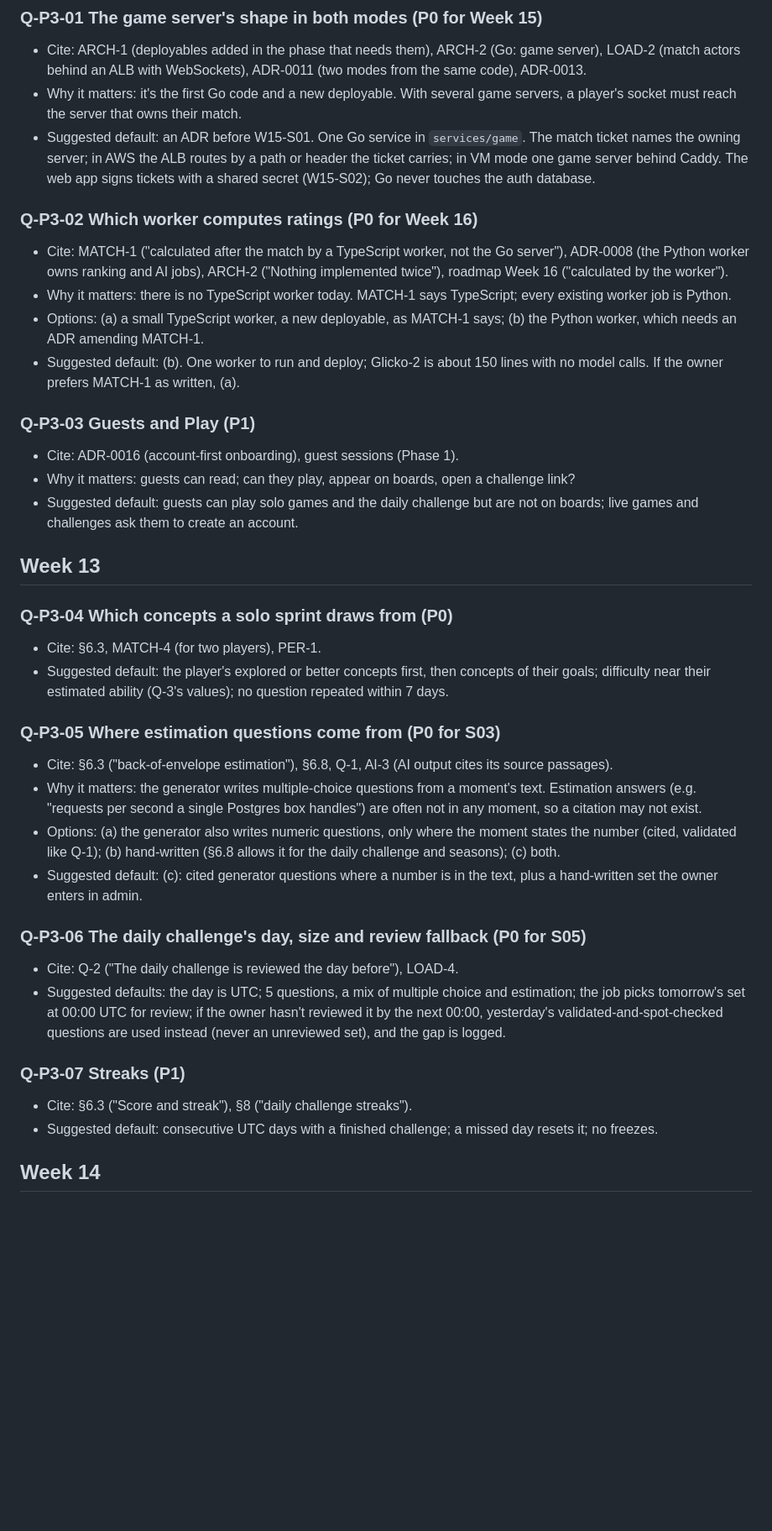
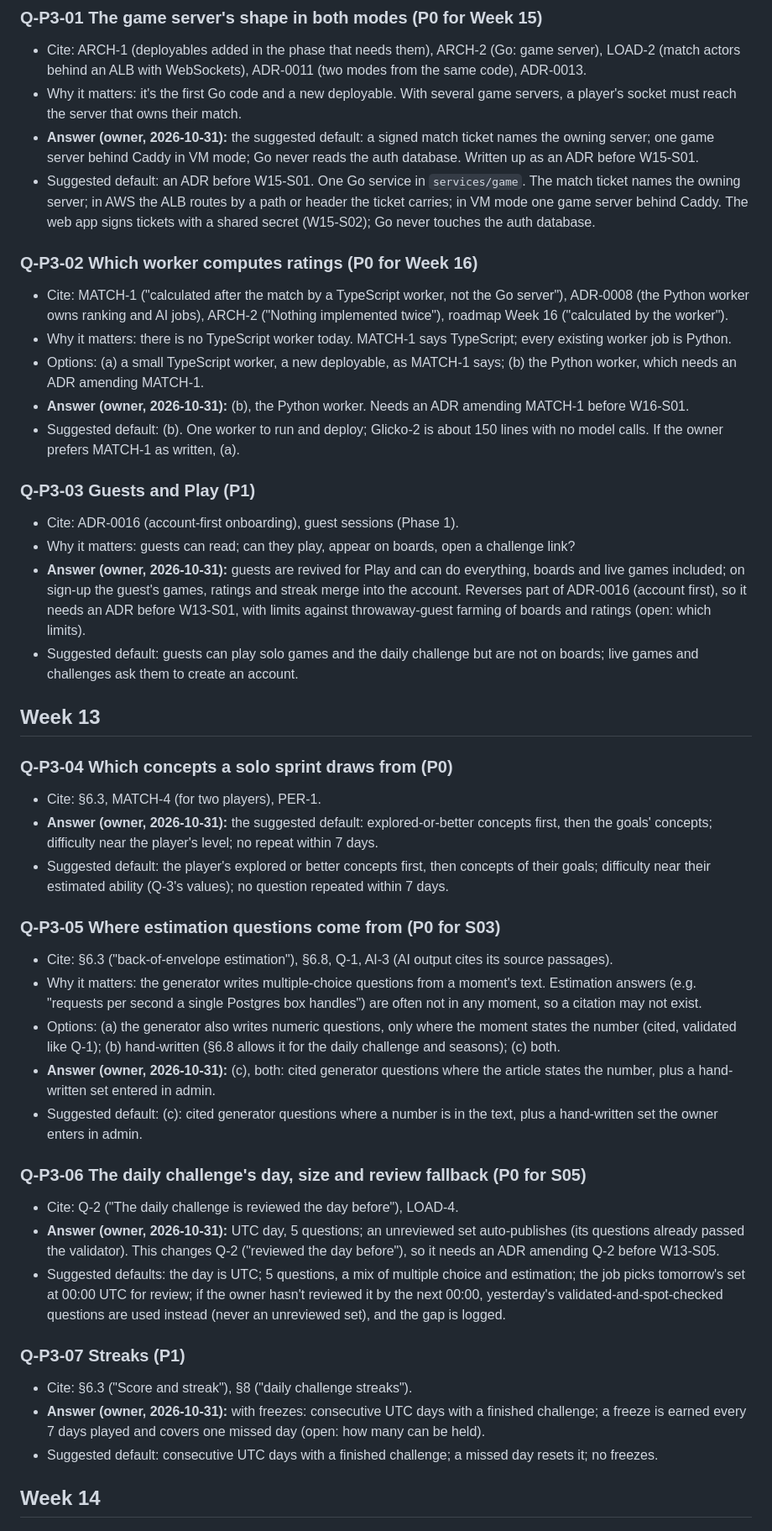
Before and after one commit to RISHIK92/interval, a Markdown page: docs/questions/phase-3.md, the part around one of its changes. Shown at 84% size. Rendered like a GitHub page; blank space fills up the shorter version.

```diff
--- a/docs/questions/phase-3.md
+++ b/docs/questions/phase-3.md
@@ -10,6 +10,7 @@ Priority: **P0** blocks the week's first slice; **P1** blocks a later slice; **P
 
 - Cite: ARCH-1 (deployables added in the phase that needs them), ARCH-2 (Go: game server), LOAD-2 (match actors behind an ALB with WebSockets), ADR-0011 (two modes from the same code), ADR-0013.
 - Why it matters: it's the first Go code and a new deployable. With several game servers, a player's socket must reach the server that owns their match.
+- **Answer (owner, 2026-10-31):** the suggested default: a signed match ticket names the owning server; one game server behind Caddy in VM mode; Go never reads the auth database. Written up as an ADR before W15-S01.
 - Suggested default: an ADR before W15-S01. One Go service in `services/game`. The match ticket names the owning server; in AWS the ALB routes by a path or header the ticket carries; in VM mode one game server behind Caddy. The web app signs tickets with a shared secret (W15-S02); Go never touches the auth database.
 
 ### Q-P3-02 Which worker computes ratings (P0 for Week 16)
@@ -17,12 +18,14 @@ Priority: **P0** blocks the week's first slice; **P1** blocks a later slice; **P
 - Cite: MATCH-1 ("calculated after the match by a TypeScript worker, not the Go server"), ADR-0008 (the Python worker owns ranking and AI jobs), ARCH-2 ("Nothing implemented twice"), roadmap Week 16 ("calculated by the worker").
 - Why it matters: there is no TypeScript worker today. MATCH-1 says TypeScript; every existing worker job is Python.
 - Options: (a) a small TypeScript worker, a new deployable, as MATCH-1 says; (b) the Python worker, which needs an ADR amending MATCH-1.
+- **Answer (owner, 2026-10-31):** (b), the Python worker. Needs an ADR amending MATCH-1 before W16-S01.
 - Suggested default: (b). One worker to run and deploy; Glicko-2 is about 150 lines with no model calls. If the owner prefers MATCH-1 as written, (a).
 
 ### Q-P3-03 Guests and Play (P1)
 
 - Cite: ADR-0016 (account-first onboarding), guest sessions (Phase 1).
 - Why it matters: guests can read; can they play, appear on boards, open a challenge link?
+- **Answer (owner, 2026-10-31):** guests are revived for Play and can do everything, boards and live games included; on sign-up the guest's games, ratings and streak merge into the account. Reverses part of ADR-0016 (account first), so it needs an ADR before W13-S01, with limits against throwaway-guest farming of boards and ratings (open: which limits).
 - Suggested default: guests can play solo games and the daily challenge but are not on boards; live games and challenges ask them to create an account.
 
 ## Week 13
@@ -30,6 +33,7 @@ Priority: **P0** blocks the week's first slice; **P1** blocks a later slice; **P
 ### Q-P3-04 Which concepts a solo sprint draws from (P0)
 
 - Cite: §6.3, MATCH-4 (for two players), PER-1.
+- **Answer (owner, 2026-10-31):** the suggested default: explored-or-better concepts first, then the goals' concepts; difficulty near the player's level; no repeat within 7 days.
 - Suggested default: the player's explored or better concepts first, then concepts of their goals; difficulty near their estimated ability (Q-3's values); no question repeated within 7 days.
 
 ### Q-P3-05 Where estimation questions come from (P0 for S03)
@@ -37,16 +41,19 @@ Priority: **P0** blocks the week's first slice; **P1** blocks a later slice; **P
 - Cite: §6.3 ("back-of-envelope estimation"), §6.8, Q-1, AI-3 (AI output cites its source passages).
 - Why it matters: the generator writes multiple-choice questions from a moment's text. Estimation answers (e.g. "requests per second a single Postgres box handles") are often not in any moment, so a citation may not exist.
 - Options: (a) the generator also writes numeric questions, only where the moment states the number (cited, validated like Q-1); (b) hand-written (§6.8 allows it for the daily challenge and seasons); (c) both.
+- **Answer (owner, 2026-10-31):** (c), both: cited generator questions where the article states the number, plus a hand-written set entered in admin.
 - Suggested default: (c): cited generator questions where a number is in the text, plus a hand-written set the owner enters in admin.
 
 ### Q-P3-06 The daily challenge's day, size and review fallback (P0 for S05)
 
 - Cite: Q-2 ("The daily challenge is reviewed the day before"), LOAD-4.
+- **Answer (owner, 2026-10-31):** UTC day, 5 questions; an unreviewed set auto-publishes (its questions already passed the validator). This changes Q-2 ("reviewed the day before"), so it needs an ADR amending Q-2 before W13-S05.
 - Suggested defaults: the day is UTC; 5 questions, a mix of multiple choice and estimation; the job picks tomorrow's set at 00:00 UTC for review; if the owner hasn't reviewed it by the next 00:00, yesterday's validated-and-spot-checked questions are used instead (never an unreviewed set), and the gap is logged.
 
 ### Q-P3-07 Streaks (P1)
 
 - Cite: §6.3 ("Score and streak"), §8 ("daily challenge streaks").
+- **Answer (owner, 2026-10-31):** with freezes: consecutive UTC days with a finished challenge; a freeze is earned every 7 days played and covers one missed day (open: how many can be held).
 - Suggested default: consecutive UTC days with a finished challenge; a missed day resets it; no freezes.
 
 ## Week 14
```
Also changed, not shown: other parts of docs/questions/phase-3.md (+13 -0 lines), docs/roadmap/phase-3-slices.md (+35 -18 lines).
